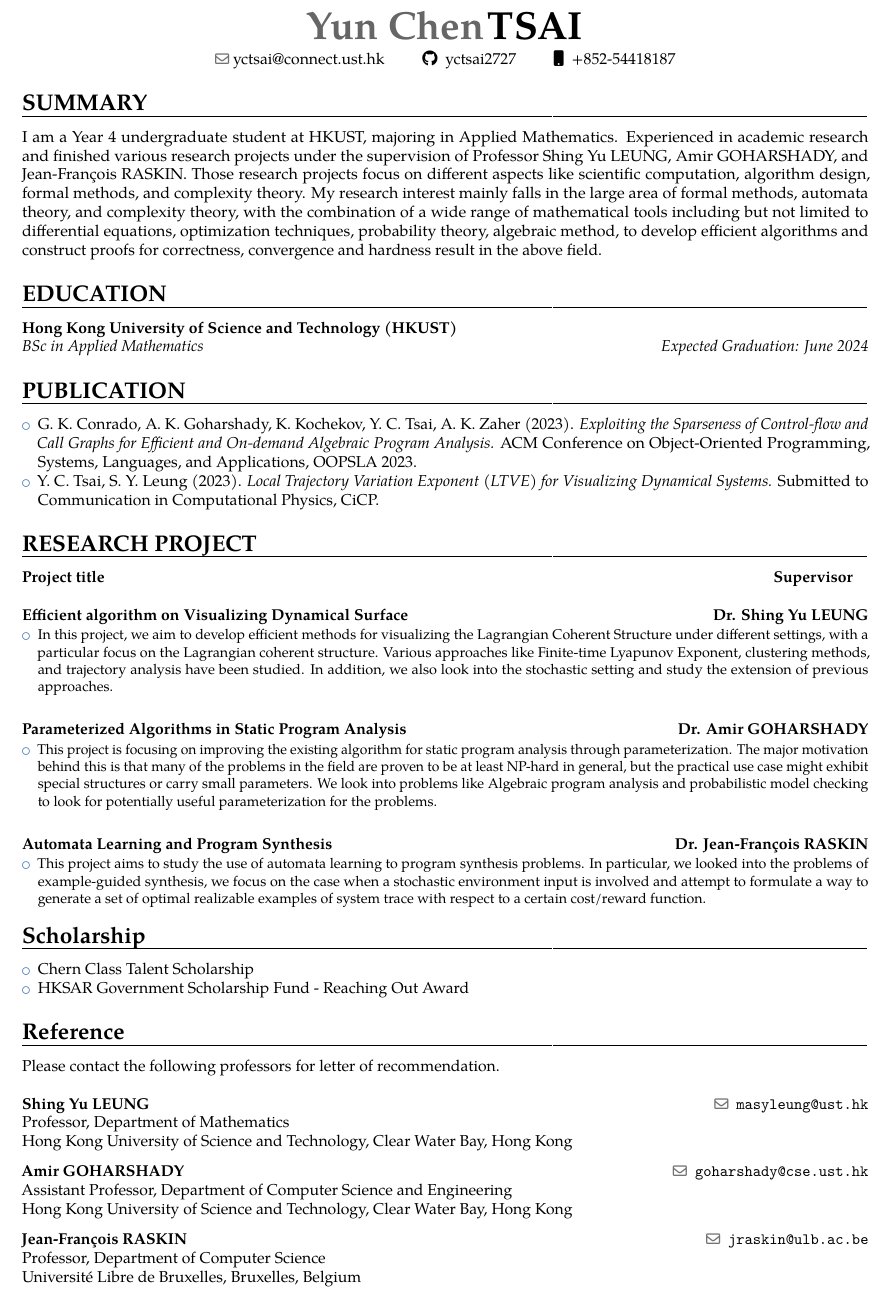
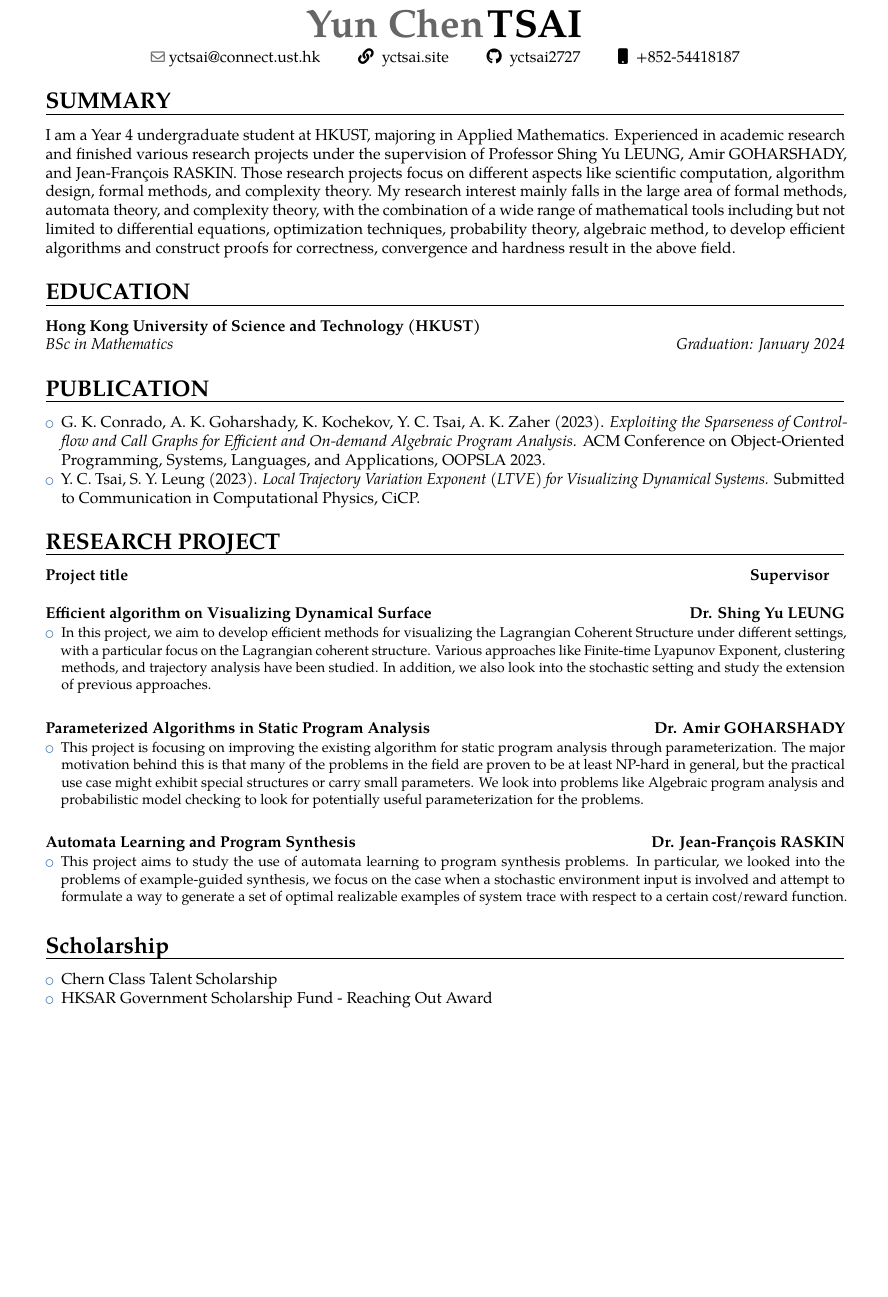
Before and after one commit to yctsai2727/resume, a LaTeX CV (resume.tex): part of the page, cut so that both start at the same text, the shorter picture padded with empty space. Compiled offline with pdfLaTeX.

Commit message:
13/3/2024
Updated Graduation info, personal site and removed reference, adjusted boundary.

```diff
--- a/resume.tex
+++ b/resume.tex
@@ -15,8 +15,8 @@
 \nopagenumbers{}                                  % uncomment to suppress automatic page numbering for CVs longer than one page
 
 % character encoding
+%\usepackage{fontawesome5}
 \usepackage[utf8]{inputenc}
-\usepackage{fontawesome5}
 %\usepackage{fontspec}
 \usepackage{tabularx}
 \usepackage{ragged2e}
@@ -24,7 +24,7 @@
 %\usepackage{CJKutf8}                              % if you need to use CJK to typeset your resume in Chinese, Japanese or Korean
 
 % adjust the page margins
-\usepackage[scale=0.9,bottom=3pt,top=10pt]{geometry}
+\usepackage[scale=0.85]{geometry}
 \usepackage{multicol}
 %\setlength{\hintscolumnwidth}{3cm}                % if you want to change the width of the column with the dates
 %\setlength{\makecvtitlenamewidth}{10cm}           % for the 'classic' style, if you want to force the width allocated to your name and avoid line breaks. be careful though, the length is normally calculated to avoid any overlap with your personal info; use this at your own typographical risks...
@@ -126,7 +126,7 @@
 
 \begin{center}
 \begin{tabular}{ c c c c }
- \emailsymbol yctsai@connect.ust.hk & \faGithub\enspace yctsai2727 & \faMobile\enspace +852-54418187\\
+ \emailsymbol \href{mailto://yctsai@connect.ust.hk}{yctsai@connect.ust.hk} & \faLink\enspace \href{https://yctsai.site}{yctsai.site} & \faGithub\enspace \href{https://github.com/yctsai2727}{yctsai2727} & \faMobile\enspace +852-54418187\\
 \end{tabular}
 \end{center}
 
@@ -134,7 +134,7 @@
 I am a Year 4 undergraduate student at HKUST, majoring in Applied Mathematics. Experienced in academic research and finished various research projects under the supervision of Professor Shing Yu LEUNG, Amir GOHARSHADY, and Jean-François RASKIN. Those research projects focus on different aspects like scientific computation, algorithm design, formal methods, and complexity theory. My research interest mainly falls in the large area of formal methods, automata theory, and complexity theory, with the combination of a wide range of mathematical tools including but not limited to differential equations, optimization techniques, probability theory, algebraic method, to develop efficient algorithms and construct proofs for correctness, convergence and hardness result in the above field.
 
 \section{EDUCATION}
-{\customcvedu{Expected Graduation: June 2024}{BSc in Applied Mathematics}{Hong Kong University of Science and Technology (HKUST)}{}{}{}}
+{\customcvedu{Graduation: January 2024}{BSc in Mathematics}{Hong Kong University of Science and Technology (HKUST)}{}{}{}}
 
 \section{PUBLICATION}
 \begin{itemize}
@@ -165,36 +165,37 @@ I am a Year 4 undergraduate student at HKUST, majoring in Applied Mathematics. E
 {\begin{itemize}
   \item This project aims to study the use of automata learning to program synthesis problems. In particular, we looked into the problems of example-guided synthesis, we focus on the case when a stochastic environment input is involved and attempt to formulate a way to generate a set of optimal realizable examples of system trace with respect to a certain cost/reward function.
 \end{itemize}
-}}
+}}\enspace\\
 
+%\newpage
 \section{Scholarship}
 \begin{itemize}
   \item Chern Class Talent Scholarship
   \item HKSAR Government Scholarship Fund - Reaching Out Award
 \end{itemize}
 
-\section{Reference}
-Please contact the following professors for letter of recommendation.\\
+% \section{Reference}
+% Please contact the following professors for letter of recommendation.\\
 
-\cvreference{Shing Yu LEUNG}
-    {Professor, Department of Mathematics}
-    {Hong Kong University of Science and Technology, Clear Water Bay, Hong Kong}
-    {}
-    {masyleung@ust.hk}
+% \cvreference{Shing Yu LEUNG}
+%     {Professor, Department of Mathematics}
+%     {Hong Kong University of Science and Technology, Clear Water Bay, Hong Kong}
+%     {}
+%     {masyleung@ust.hk}
 
-\vspace{-5pt}
-\cvreference{Amir GOHARSHADY}
-    {Assistant Professor, Department of Computer Science and Engineering}
-    {Hong Kong University of Science and Technology, Clear Water Bay, Hong Kong}
-    {}
-    {goharshady@cse.ust.hk}
+% \vspace{-5pt}
+% \cvreference{Amir GOHARSHADY}
+%     {Assistant Professor, Department of Computer Science and Engineering}
+%     {Hong Kong University of Science and Technology, Clear Water Bay, Hong Kong}
+%     {}
+%     {goharshady@cse.ust.hk}
 
-\vspace{-5pt}
-\cvreference{Jean-François RASKIN}
-    {Professor, Department of Computer Science}
-    {Université Libre de Bruxelles, Bruxelles, Belgium}
-    {}
-    {jraskin@ulb.ac.be}\nolinebreak%
+% \vspace{-5pt}
+% \cvreference{Jean-François RASKIN}
+%     {Professor, Department of Computer Science}
+%     {Université Libre de Bruxelles, Bruxelles, Belgium}
+%     {}
+%     {jraskin@ulb.ac.be}\nolinebreak%
 %-----       letter       ---------------------------------------------------------
 \end{document}
 
```
Also changed, not shown: resume.bbl (added), resume.pdf, 7 other files.
